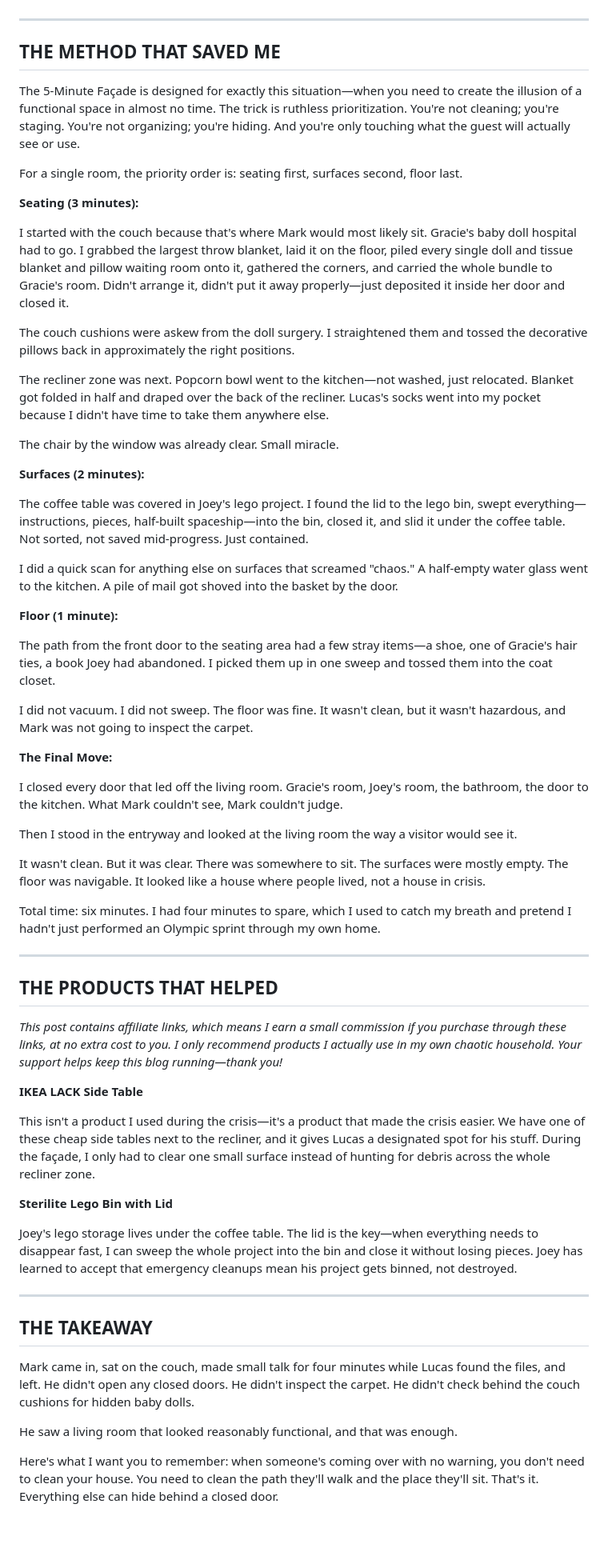
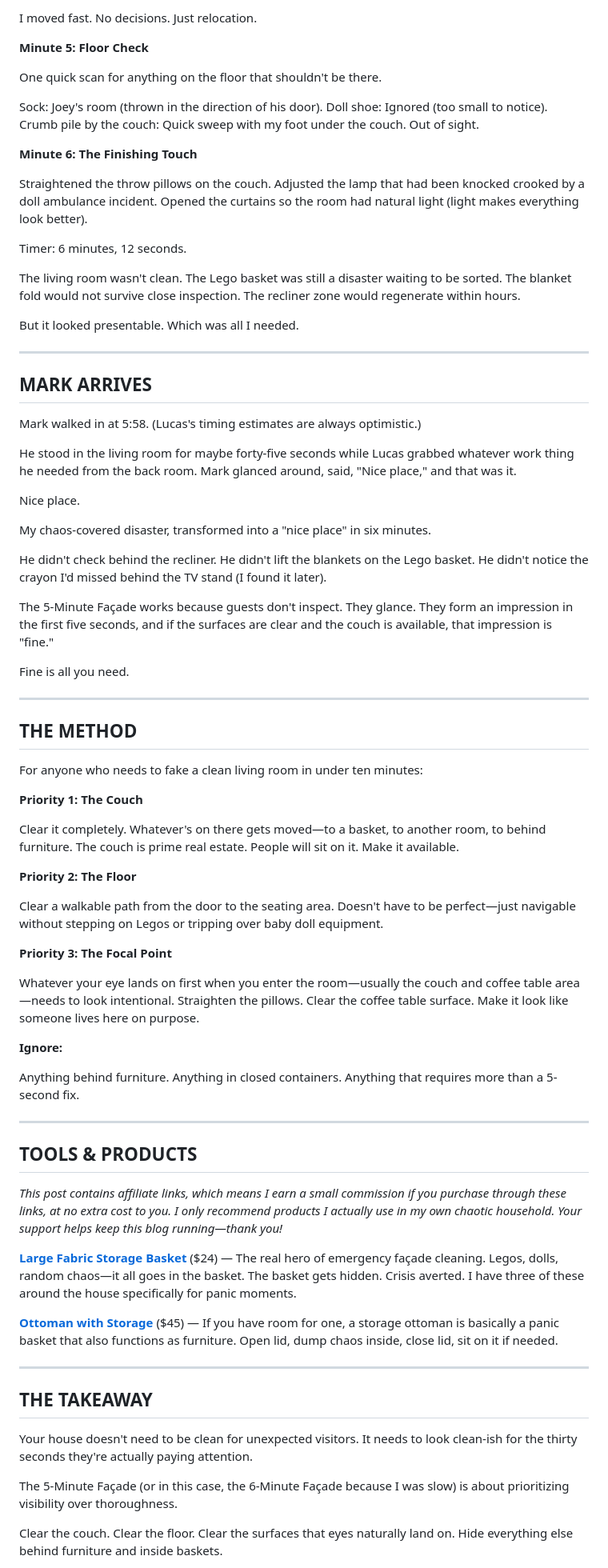
Before and after one commit to mrmicaiah/systems-under-siege, a Markdown page: src/posts/how-to-fake-a-clean-living-room-in-6-minutes-i-timed-it.md, the part around one of its changes. Shown at 80% size. GitHub-like rendering; blank space fills up the shorter version.

Commit message:
Publish: src/posts/how-to-fake-a-clean-living-room-in-6-minutes-i-timed-it.md

```diff
--- a/src/posts/how-to-fake-a-clean-living-room-in-6-minutes-i-timed-it.md
+++ b/src/posts/how-to-fake-a-clean-living-room-in-6-minutes-i-timed-it.md
@@ -54,65 +71,80 @@ That was it. That was the whole scope.
+I moved fast. No decisions. Just relocation.
+
+**Minute 5: Floor Check**
+
+One quick scan for anything on the floor that shouldn't be there.
+
+Sock: Joey's room (thrown in the direction of his door).
+Doll shoe: Ignored (too small to notice).
+Crumb pile by the couch: Quick sweep with my foot under the couch. Out of sight.
+
+**Minute 6: The Finishing Touch**
+
+Straightened the throw pillows on the couch. Adjusted the lamp that had been knocked crooked by a doll ambulance incident. Opened the curtains so the room had natural light (light makes everything look better).
+
+Timer: 6 minutes, 12 seconds.
+
+The living room wasn't clean. The Lego basket was still a disaster waiting to be sorted. The blanket fold would not survive close inspection. The recliner zone would regenerate within hours.
+
+But it looked presentable. Which was all I needed.
 
 ---
 
-## THE METHOD THAT SAVED ME
+## MARK ARRIVES
 
-The 5-Minute Façade is designed for exactly this situation—when you need to create the illusion of a functional space in almost no time. The trick is ruthless prioritization. You're not cleaning; you're staging. You're not organizing; you're hiding. And you're only touching what the guest will actually see or use.
+Mark walked in at 5:58. (Lucas's timing estimates are always optimistic.)
 
-For a single room, the priority order is: seating first, surfaces second, floor last.
+He stood in the living room for maybe forty-five seconds while Lucas grabbed whatever work thing he needed from the back room. Mark glanced around, said, "Nice place," and that was it.
 
-**Seating (3 minutes):**
+Nice place.
 
-I started with the couch because that's where Mark would most likely sit. Gracie's baby doll hospital had to go. I grabbed the largest throw blanket, laid it on the floor, piled every single doll and tissue blanket and pillow waiting room onto it, gathered the corners, and carried the whole bundle to Gracie's room. Didn't arrange it, didn't put it away properly—just deposited it inside her door and closed it.
+My chaos-covered disaster, transformed into a "nice place" in six minutes.
 
-The couch cushions were askew from the doll surgery. I straightened them and tossed the decorative pillows back in approximately the right positions.
+He didn't check behind the recliner. He didn't lift the blankets on the Lego basket. He didn't notice the crayon I'd missed behind the TV stand (I found it later).
 
-The recliner zone was next. Popcorn bowl went to the kitchen—not washed, just relocated. Blanket got folded in half and draped over the back of the recliner. Lucas's socks went into my pocket because I didn't have time to take them anywhere else.
+The 5-Minute Façade works because guests don't inspect. They glance. They form an impression in the first five seconds, and if the surfaces are clear and the couch is available, that impression is "fine."
 
-The chair by the window was already clear. Small miracle.
-
-**Surfaces (2 minutes):**
-
-The coffee table was covered in Joey's lego project. I found the lid to the lego bin, swept everything—instructions, pieces, half-built spaceship—into the bin, closed it, and slid it under the coffee table. Not sorted, not saved mid-progress. Just contained.
-
-I did a quick scan for anything else on surfaces that screamed "chaos." A half-empty water glass went to the kitchen. A pile of mail got shoved into the basket by the door.
-
-**Floor (1 minute):**
-
-The path from the front door to the seating area had a few stray items—a shoe, one of Gracie's hair ties, a book Joey had abandoned. I picked them up in one sweep and tossed them into the coat closet.
-
-I did not vacuum. I did not sweep. The floor was fine. It wasn't clean, but it wasn't hazardous, and Mark was not going to inspect the carpet.
-
-**The Final Move:**
-
-I closed every door that led off the living room. Gracie's room, Joey's room, the bathroom, the door to the kitchen. What Mark couldn't see, Mark couldn't judge.
-
-Then I stood in the entryway and looked at the living room the way a visitor would see it.
-
-It wasn't clean. But it was clear. There was somewhere to sit. The surfaces were mostly empty. The floor was navigable. It looked like a house where people lived, not a house in crisis.
-
-Total time: six minutes. I had four minutes to spare, which I used to catch my breath and pretend I hadn't just performed an Olympic sprint through my own home.
+Fine is all you need.
 
 ---
 
-## THE PRODUCTS THAT HELPED
+## THE METHOD
+
+For anyone who needs to fake a clean living room in under ten minutes:
+
+**Priority 1: The Couch**
+
+Clear it completely. Whatever's on there gets moved—to a basket, to another room, to behind furniture. The couch is prime real estate. People will sit on it. Make it available.
+
+**Priority 2: The Floor**
+
+Clear a walkable path from the door to the seating area. Doesn't have to be perfect—just navigable without stepping on Legos or tripping over baby doll equipment.
+
+**Priority 3: The Focal Point**
+
+Whatever your eye lands on first when you enter the room—usually the couch and coffee table area—needs to look intentional. Straighten the pillows. Clear the coffee table surface. Make it look like someone lives here on purpose.
+
+**Ignore:**
+
+Anything behind furniture. Anything in closed containers. Anything that requires more than a 5-second fix.
+
+---
+
+## TOOLS & PRODUCTS
 
 *This post contains affiliate links, which means I earn a small commission if you purchase through these links, at no extra cost to you. I only recommend products I actually use in my own chaotic household. Your support helps keep this blog running—thank you!*
 
-**IKEA LACK Side Table**
+**[Large Fabric Storage Basket](https://www.amazon.com/dp/B08F3HB8H5?tag=untitledpub03-20)** ($24) — The real hero of emergency façade cleaning. Legos, dolls, random chaos—it all goes in the basket. The basket gets hidden. Crisis averted. I have three of these around the house specifically for panic moments.
 
-This isn't a product I used during the crisis—it's a product that made the crisis easier. We have one of these cheap side tables next to the recliner, and it gives Lucas a designated spot for his stuff. During the façade, I only had to clear one small surface instead of hunting for debris across the whole recliner zone.
-
-**Sterilite Lego Bin with Lid**
-
-Joey's lego storage lives under the coffee table. The lid is the key—when everything needs to disappear fast, I can sweep the whole project into the bin and close it without losing pieces. Joey has learned to accept that emergency cleanups mean his project gets binned, not destroyed.
+**[Ottoman with Storage](https://www.amazon.com/dp/B071H7LGYR?tag=untitledpub03-20)** ($45) — If you have room for one, a storage ottoman is basically a panic basket that also functions as furniture. Open lid, dump chaos inside, close lid, sit on it if needed.
 
 ---
 
 ## THE TAKEAWAY
 
-Mark came in, sat on the couch, made small talk for four minutes while Lucas found the files, and left. He didn't open any closed doors. He didn't inspect the carpet. He didn't check behind the couch cushions for hidden baby dolls.
+Your house doesn't need to be clean for unexpected visitors. It needs to look clean-ish for the thirty seconds they're actually paying attention.
 
-He saw a living room that looked reasonably functional, and that was enough.
+The 5-Minute Façade (or in this case, the 6-Minute Façade because I was slow) is about prioritizing visibility over thoroughness.
 
-Here's what I want you to remember: when someone's coming over with no warning, you don't need to clean your house. You need to clean the path they'll walk and the place they'll sit. That's it. Everything else can hide behind a closed door.
+Clear the couch. Clear the floor. Clear the surfaces that eyes naturally land on. Hide everything else behind furniture and inside baskets.
 
```
Also changed, not shown: other parts of src/posts/how-to-fake-a-clean-living-room-in-6-minutes-i-timed-it.md (+45 -24 lines).
